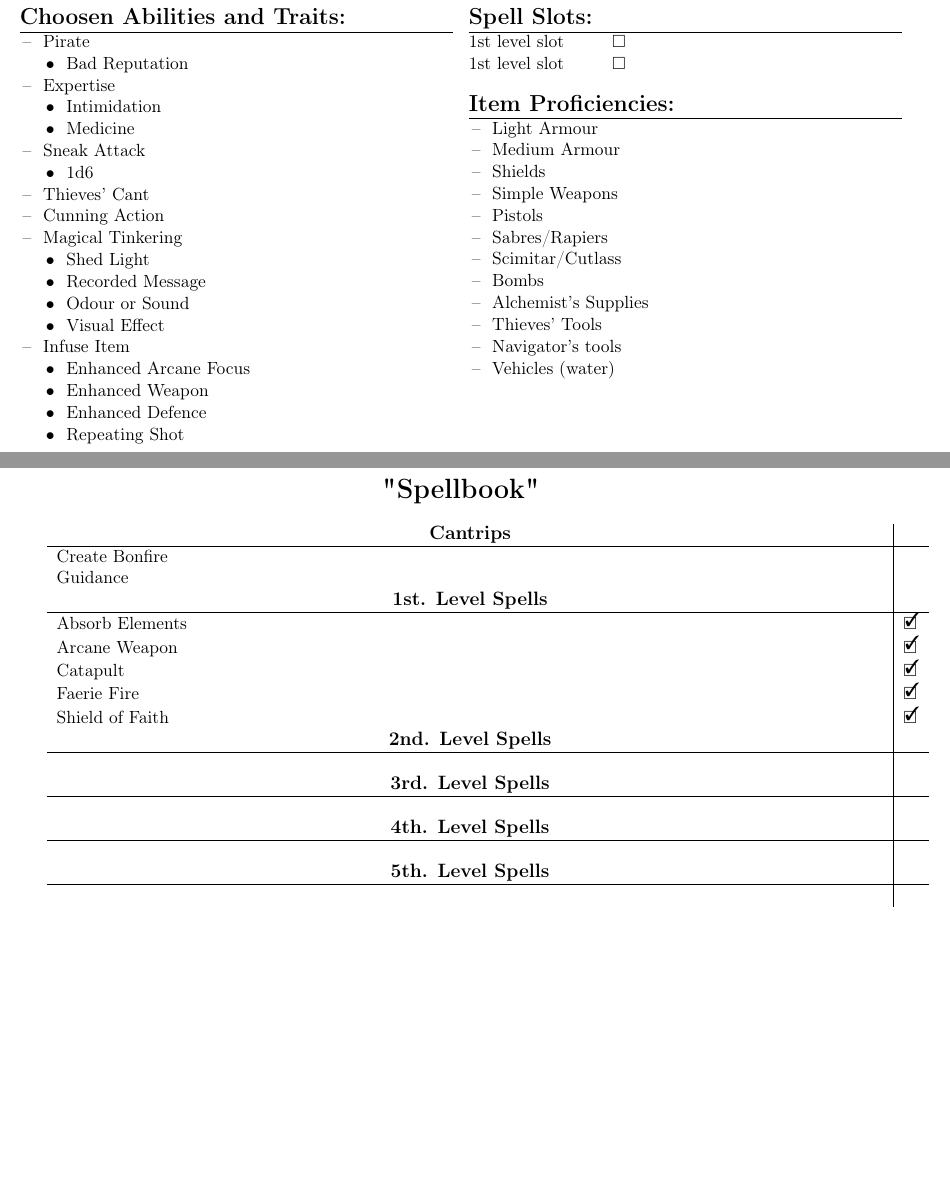
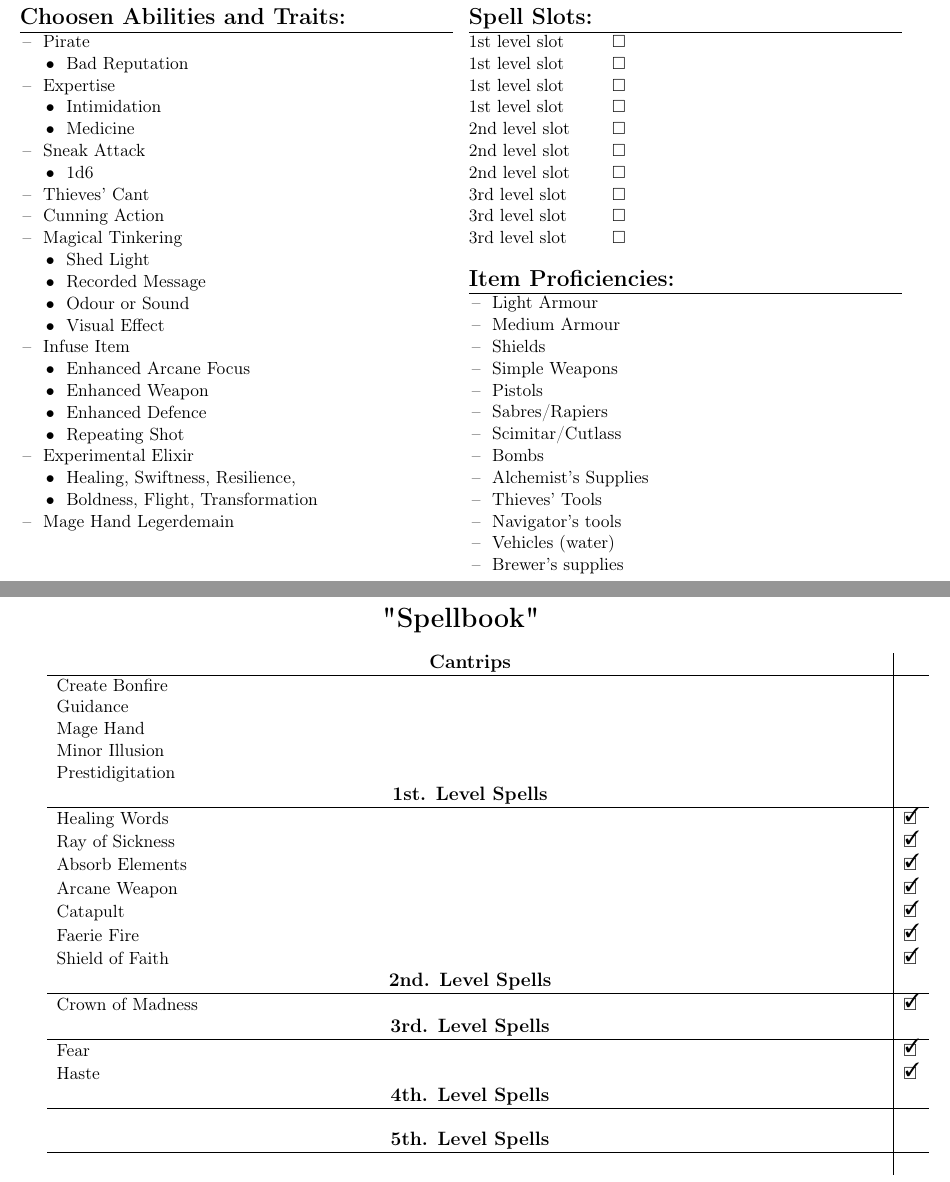
Before and after one commit to MrTorstein/DnD, a LaTeX document (Character Sheets/Vidarrrh Burheim.tex): two parts of pages 2 and 3 of 4, joined at a grey line, cut so that both start at the same text, the shorter picture padded with empty space. Compiled offline with pdfLaTeX.

Commit message:
Leveled Vidarrh to 6th level

```diff
--- a/Character Sheets/Vidarrrh Burheim.tex
+++ b/Character Sheets/Vidarrrh Burheim.tex
@@ -157,7 +159,11 @@ Charisma 					& 16	 				& +3
 \tabtabitem Enhanced Arcane Focus \\
 \tabtabitem Enhanced Weapon \\
 \tabtabitem Enhanced Defence \\
-\tabtabitem Repeating Shot
+\tabtabitem Repeating Shot \\
+\tabitem Experimental Elixir \\
+\tabtabitem Healing, Swiftness, Resilience, \\
+\tabtabitem Boldness, Flight, Transformation \\
+\tabitem Mage Hand Legerdemain
 		\end{tabularx}
 
 \vspace{4mm}
@@ -166,7 +172,15 @@ Charisma 					& 16	 				& +3
 {\Large \textbf{Spell Slots:}} \\
 \hline
 1st level slot & \available \\
-1st level slot & \available
+1st level slot & \available \\
+1st level slot & \available \\
+1st level slot & \available \\
+2nd level slot & \available \\
+2nd level slot & \available \\
+2nd level slot & \available \\
+3rd level slot & \available \\
+3rd level slot & \available \\
+3rd level slot & \available
 		\end{tabularx}
 
 \vspace{4mm}
@@ -185,7 +199,8 @@ Charisma 					& 16	 				& +3
 \tabitem Alchemist's Supplies \\
 \tabitem Thieves' Tools \\
 \tabitem Navigator's tools \\
-\tabitem Vehicles (water)
+\tabitem Vehicles (water) \\
+\tabitem Brewer's supplies
 		\end{tabularx}
 	\end{multicols}
 
@@ -200,9 +215,14 @@ Charisma 					& 16	 				& +3
 \hline
 Create Bonfire 									& 	\\
 Guidance 										& 	\\
+Mage Hand										&	\\
+Minor Illusion									&	\\
+Prestidigitation								&	\\
 
 \multicolumn{1}{c|}{\large \textbf{1st. Level Spells}} & \\
 \hline
+Healing Words									& \done \\
+Ray of Sickness									& \done \\
 Absorb Elements	 								& \done \\
 Arcane Weapon									& \done \\
 Catapult										& \done \\
@@ -211,11 +231,12 @@ Shield of Faith		 							& \done \\
 
 \multicolumn{1}{c|}{\large \textbf{2nd. Level Spells}} &	\\
 \hline
-												&	\\
+Crown of Madness								& \done \\
 
 \multicolumn{1}{c|}{\large \textbf{3rd. Level Spells}} & \\
 \hline
- 												&  	\\
+Fear 											& \done \\
+Haste											& \done	\\
 
 \multicolumn{1}{c|}{\large \textbf{4th. Level Spells}} & \\
 \hline
```
Also changed, not shown: Character Sheets/Vidarrrh Burheim.pdf, Character Sheets/Vidarrrh Burheim.tex (14 more changed lines).
